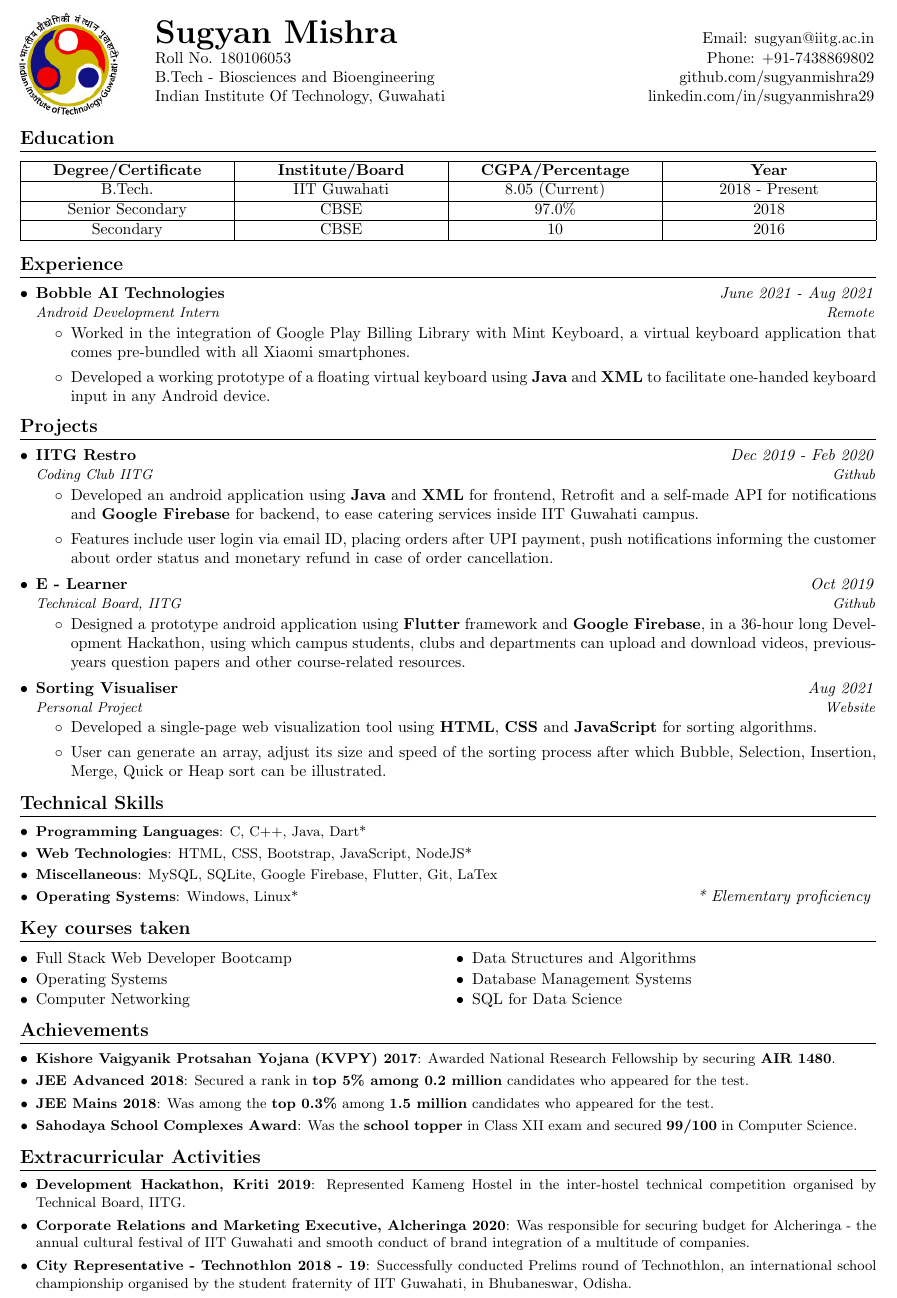
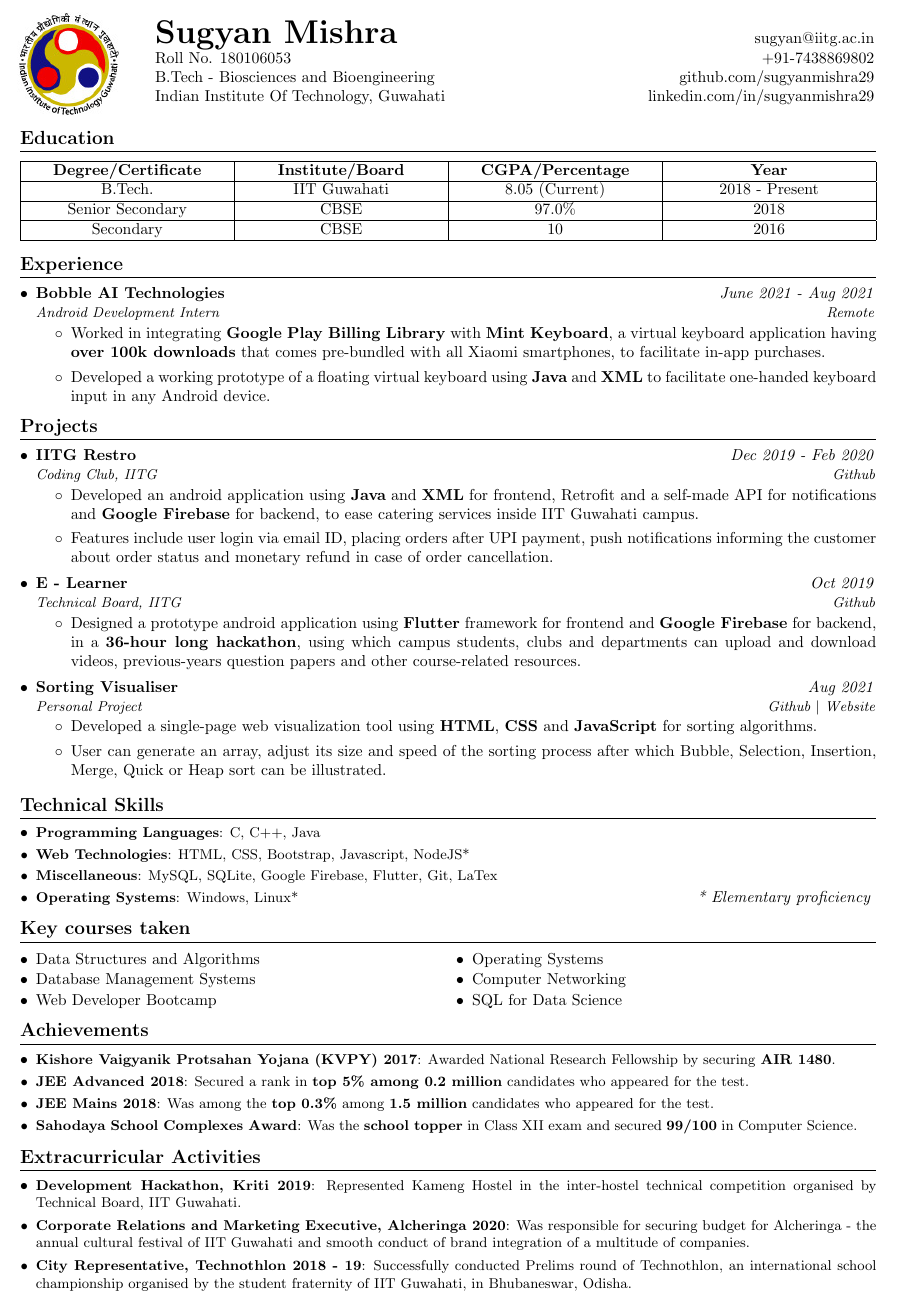
Before and after one commit to sugyanmishra29/CV-Latex, a LaTeX document (index.tex): part of the page, cut so that both start at the same text. The pictures show the PDF file index.pdf that the author committed with the source.

Commit message:
commiting latest changes

```diff
--- a/index.tex
+++ b/index.tex
@@ -82,8 +82,8 @@
 \parbox{\dimexpr\linewidth-2.5cm\relax}{
 \begin{tabular*}{\textwidth}{l@{\hskip 4.5cm}r}
 
-  \textbf{\huge Sugyan Mishra} &   \href{mailto:sugyan@iitg.ac.in}{Email: sugyan@iitg.ac.in}\\
-  {Roll No. 180106053} &  Phone: +91-7438869802 \\
+  \textbf{\huge Sugyan Mishra} &   \href{mailto:sugyan@iitg.ac.in}{sugyan@iitg.ac.in}\\
+  {Roll No. 180106053} & +91-7438869802 \\
   {B.Tech - Biosciences and Bioengineering} &  \href{https://github.com/sugyanmishra29}{github.com/sugyanmishra29}\\
   {Indian Institute Of Technology, Guwahati} & \href{https://www.linkedin.com/in/sugyanmishra29}{linkedin.com/in/sugyanmishra29}
 
@@ -120,7 +120,7 @@ Secondary & CBSE & 10 & 2016 \\
       {Bobble AI Technologies}{\textit{June 2021 - Aug 2021}}
       {Android Development Intern}{\textit{Remote}}
       \begin{itemize}
-        \item Worked in the integration of Google Play Billing Library with Mint Keyboard, a virtual keyboard application that comes pre-bundled with all Xiaomi smartphones.\\
+        \item Worked in integrating \textbf{Google Play Billing Library} with \textbf{Mint Keyboard}, a virtual keyboard application having \textbf{over 100k downloads} that comes pre-bundled with all Xiaomi smartphones, to facilitate in-app purchases.\\
         \item Developed a working prototype of a floating virtual keyboard using \textbf{Java} and \textbf{XML} to facilitate one-handed keyboard input in any Android device.
      \end{itemize}
 \resumeItemListEnd
@@ -140,12 +140,12 @@ Secondary & CBSE & 10 & 2016 \\
 
   \resumeSubheading{E - Learner}{\textit{Oct 2019}}{Technical Board, IITG}{\href{https://git.io/JJyeG}{Github}}
   \begin{itemize}
-      \item Designed a prototype android application using \textbf{Flutter} framework and \textbf{Google Firebase}, in a 36-hour long Development Hackathon, using which campus students, clubs and departments can upload and download videos, previous-years question papers and other course-related resources.
+      \item Designed a prototype android application using \textbf{Flutter} framework for frontend and \textbf{Google Firebase} for backend, in a \textbf{36-hour long hackathon}, using which campus students, clubs and departments can upload and download videos, previous-years question papers and other course-related resources.
   \end{itemize}
 
   \vspace{-6pt}
 
-  \resumeSubheading{Sorting Visualiser}{\textit{Aug 2021}}{Personal Project}{\href{https://sorting-visualiser-1999.herokuapp.com/}{Website}}
+  \resumeSubheading{Sorting Visualiser}{\textit{Aug 2021}}{Personal Project}{\href{https://github.com/sugyanmishra29/Sorting-Visualiser}{Github} {\textbar} \href{https://sorting-visualiser-1999.herokuapp.com/}{Website}}
   \begin{itemize}
       \item Developed a single-page web visualization tool using \textbf{HTML}, \textbf{CSS} and \textbf{JavaScript} for sorting algorithms.
       \item User can generate an array, adjust its size and speed of the sorting process after which Bubble, Selection, Insertion, Merge, Quick or Heap sort can be illustrated.
@@ -161,9 +161,9 @@ Secondary & CBSE & 10 & 2016 \\
 \section{Technical Skills}
  \resumeSubHeadingListStart
  \resumeSubItem{Programming Languages}
- {C, C++, Java, Dart*}
+ {C, C++, Java}
  \vspace{1pt}
- \resumeSubItem{Web Technologies}{HTML, CSS, Bootstrap, JavaScript, NodeJS*}
+ \resumeSubItem{Web Technologies}{HTML, CSS, Bootstrap, Javascript, NodeJS*}
   \vspace{1pt}
  \resumeSubItem{Miscellaneous}
  {MySQL, SQLite, Google Firebase, Flutter, Git, LaTex}
@@ -181,13 +181,13 @@ Secondary & CBSE & 10 & 2016 \\
  \begin{multicols}{2}
  \begin{itemize}[leftmargin = *,itemsep=-3pt]
 
-\item Full Stack Web Developer Bootcamp
+\item Data Structures and Algorithms
+\item Database Management Systems
+\item Web Developer Bootcamp
+%
+%%%%%%%%%%%%%%%%%%
 \item Operating Systems
 \item Computer Networking
-%
-%%%%%%%%%%%%%%%%%%
-\item Data Structures and Algorithms
-\item Database Management Systems
 \item SQL for Data Science
 
 \end{itemize}
@@ -208,12 +208,14 @@ Secondary & CBSE & 10 & 2016 \\
 \vspace{-2pt}
 \section{Extracurricular Activities}
 \resumeSubHeadingListStart
-\resumeSubItem{Development Hackathon, Kriti 2019}{Represented Kameng Hostel in the inter-hostel technical competition organised by Technical Board, IITG.}
+\resumeSubItem{Development Hackathon, Kriti 2019}{Represented Kameng Hostel in the inter-hostel technical competition organised by Technical Board, IIT Guwahati.}
 \vspace{2pt}
 \resumeSubItem{Corporate Relations and Marketing Executive, Alcheringa 2020}{Was responsible for securing budget for Alcheringa - the annual cultural festival of IIT Guwahati and smooth conduct of brand integration of a multitude of companies.}
 \vspace{2pt}
 % \item{\textbf{City Representative} for Odisha, Technothlon'19}
-\resumeSubItem{City Representative - Technothlon 2018 - 19}{Successfully conducted Prelims round of Technothlon, an international school championship organised by the student fraternity of IIT Guwahati, in Bhubaneswar, Odisha.}
+\resumeSubItem{City Representative, Technothlon 2018 - 19}{Successfully conducted Prelims round of Technothlon, an international school championship organised by the student fraternity of IIT Guwahati, in Bhubaneswar, Odisha.}
+\resumeSubHeadingListEnd
+
 
 %-------------------------------------------
 \end{document}
```
Also changed, not shown: Screenshot.png, index.pdf, index.tex (4 more changed lines).
